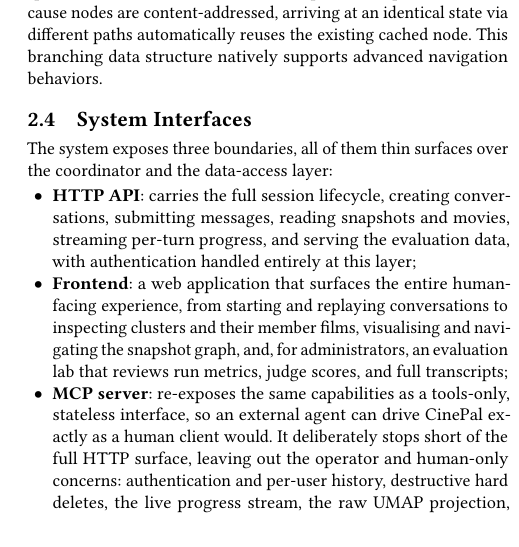
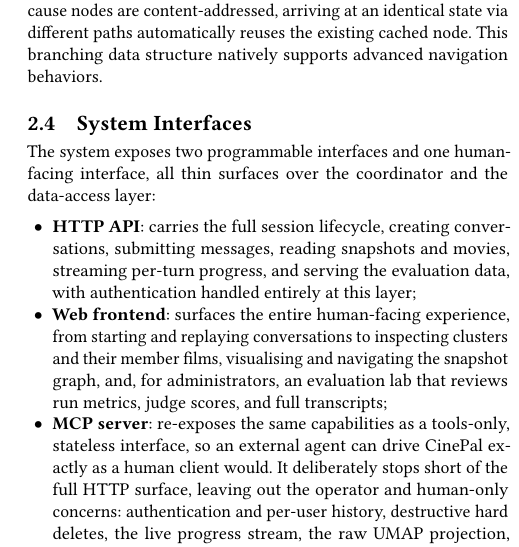
Before and after one commit to ai-design-2026-projects/cantucci, a LaTeX paper (docs/report/LaTeX/report.tex, which reads docs/report/LaTeX/chapters/architecture.tex): part of one column of page 4 of 8, cut so that both start at the same text. Compiled offline with pdfLaTeX.

```diff
--- a/docs/report/LaTeX/chapters/architecture.tex
+++ b/docs/report/LaTeX/chapters/architecture.tex
@@ -111,10 +111,10 @@
 
 \subsection{System Interfaces}
 
-The system exposes three boundaries, all of them thin surfaces over the coordinator and the data-access layer:
+The system exposes two programmable interfaces and one human-facing interface, all thin surfaces over the coordinator and the data-access layer:
 \begin{itemize}[leftmargin=1.4em]
   \item \textbf{HTTP API}: carries the full session lifecycle, creating conversations, submitting messages, reading snapshots and movies, streaming per-turn progress, and serving the evaluation data, with authentication handled entirely at this layer;
-  \item \textbf{Frontend}: a web application that surfaces the entire human-facing experience, from starting and replaying conversations to inspecting clusters and their member films, visualising and navigating the snapshot graph, and, for administrators, an evaluation lab that reviews run metrics, judge scores, and full transcripts;
+  \item \textbf{Web frontend}: surfaces the entire human-facing experience, from starting and replaying conversations to inspecting clusters and their member films, visualising and navigating the snapshot graph, and, for administrators, an evaluation lab that reviews run metrics, judge scores, and full transcripts;
   \item \textbf{MCP server}: re-exposes the same capabilities as a tools-only, stateless interface, so an external agent can drive CinePal exactly as a human client would.
   It deliberately stops short of the full HTTP surface, leaving out the operator and human-only concerns: authentication and per-user history, destructive hard deletes, the live progress stream, the raw UMAP projection, and the evaluation routes, none of which an autonomous client needs in order to explore the catalogue.
 \end{itemize}
```
Also changed, not shown: 2 other files.
